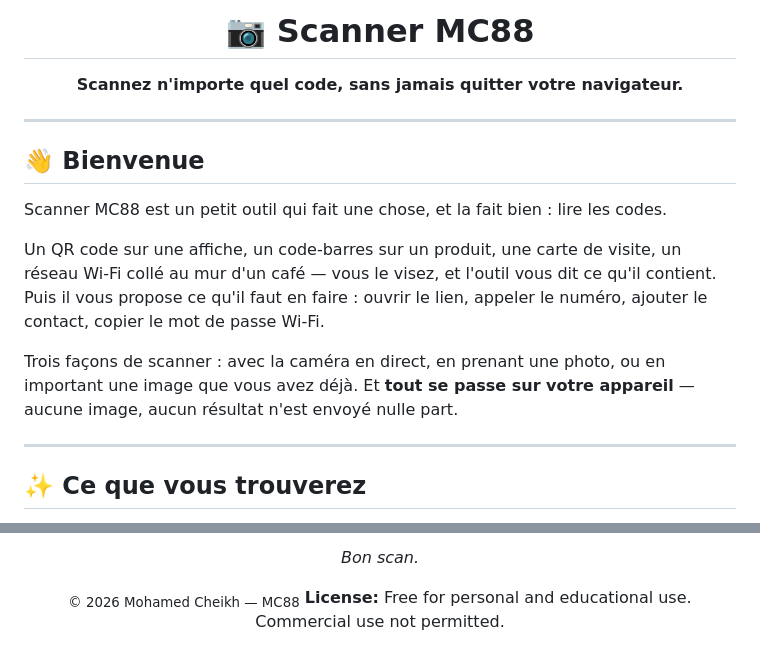
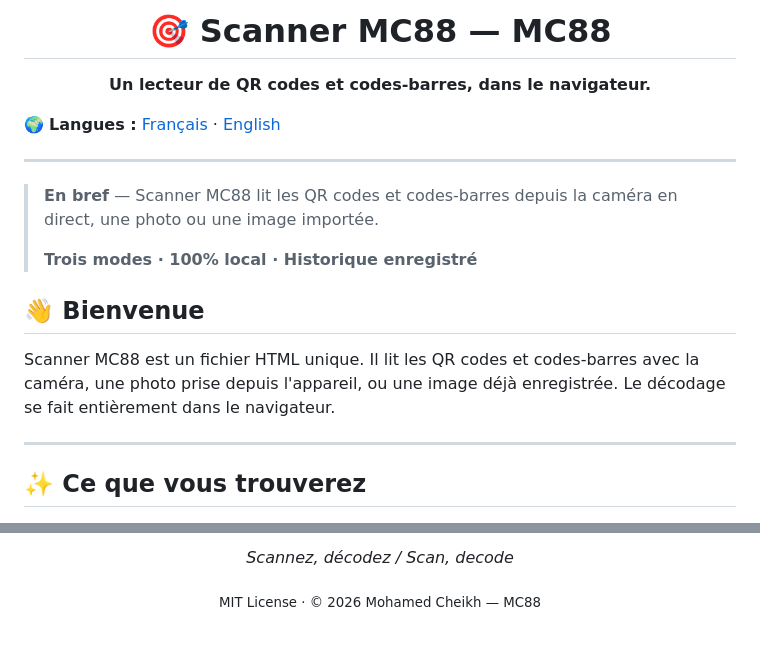
Before and after one commit to MC-MC88/SCANNER-MC88, a Markdown page: README.md, 2 parts joined by grey strips. Rendered like a GitHub page.

```diff
--- a/README.md
+++ b/README.md
@@ -1,22 +3,35 @@
 <div align="center">
 
-# 📷 Scanner MC88
+# 🎯 Scanner MC88 — MC88
 
-**Scannez n'importe quel code, sans jamais quitter votre navigateur.**
+**Un lecteur de QR codes et codes-barres, dans le navigateur.**
 
+</div>
+
+🌍 **Langues :** [Français](#français) · [English](#english)
+
+---
+
+> **En bref** — Scanner MC88 lit les QR codes et codes-barres depuis la caméra en direct, une photo ou une image importée.
+>
+> **Trois modes · 100% local · Historique enregistré**
+
+<!--
+## 📸 Aperçu
+
+<div align="center">
+  <img src="https://github.com/MC-MC88/[REPO]/raw/main/images/Sc1.png" alt="[Description]" width="100%" />
 </div>
 
 ---
 
+🔗 **Démo en ligne :** [https://MC-MC88.github.io/[REPO]/](https://MC-MC88.github.io/[REPO]/)
+📦 **Code source :** [https://github.com/MC-MC88/[REPO]](https://github.com/MC-MC88/[REPO]/)
+-->
+
 ## 👋 Bienvenue
 
-Scanner MC88 est un petit outil qui fait une chose, et la fait bien : lire les codes.
-
-Un QR code sur une affiche, un code-barres sur un produit, une carte de visite, un réseau Wi-Fi collé au mur d'un café — vous le visez, et l'outil vous dit ce qu'il contient. Puis il vous propose ce qu'il faut en faire : ouvrir le lien, appeler le numéro, ajouter le contact, copier le mot de passe Wi-Fi.
-
-Trois façons de scanner : avec la caméra en direct, en prenant une photo, ou en important une image que vous avez déjà. Et **tout se passe sur votre appareil** — aucune image, aucun résultat n'est envoyé nulle part.
+Scanner MC88 est un fichier HTML unique. Il lit les QR codes et codes-barres avec la caméra, une photo prise depuis l'appareil, ou une image déjà enregistrée. Le décodage se fait entièrement dans le navigateur.
 
 ---
-<!--
-## 📸 Un aperçu
 
@@ -112,9 +197,8 @@ C'est voulu. L'ouverture automatique est désactivée par défaut — une préca
 
 <br />
 
-*Bon scan.*
+*Scannez, décodez / Scan, decode*
 
-<sub>© 2026 Mohamed Cheikh — MC88</sub>
-**License:** Free for personal and educational use. Commercial use not permitted.
+<sub>MIT License · © 2026 Mohamed Cheikh — MC88</sub>
 
 </div>
```
Also changed, not shown: other parts of README.md (+127 -55 lines).
